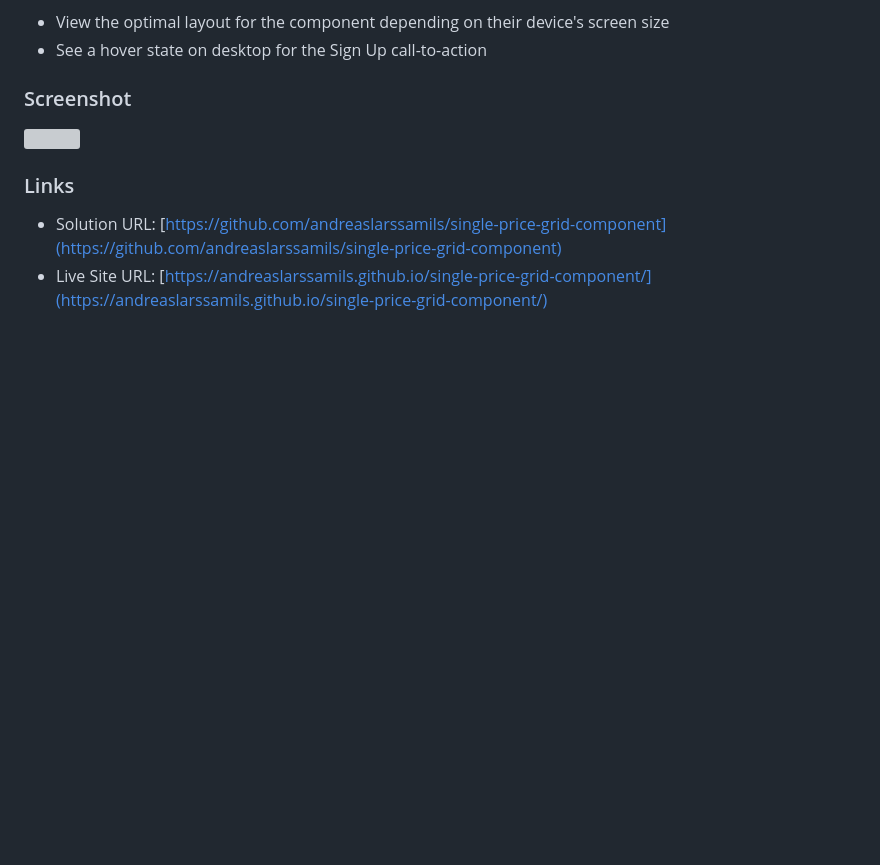
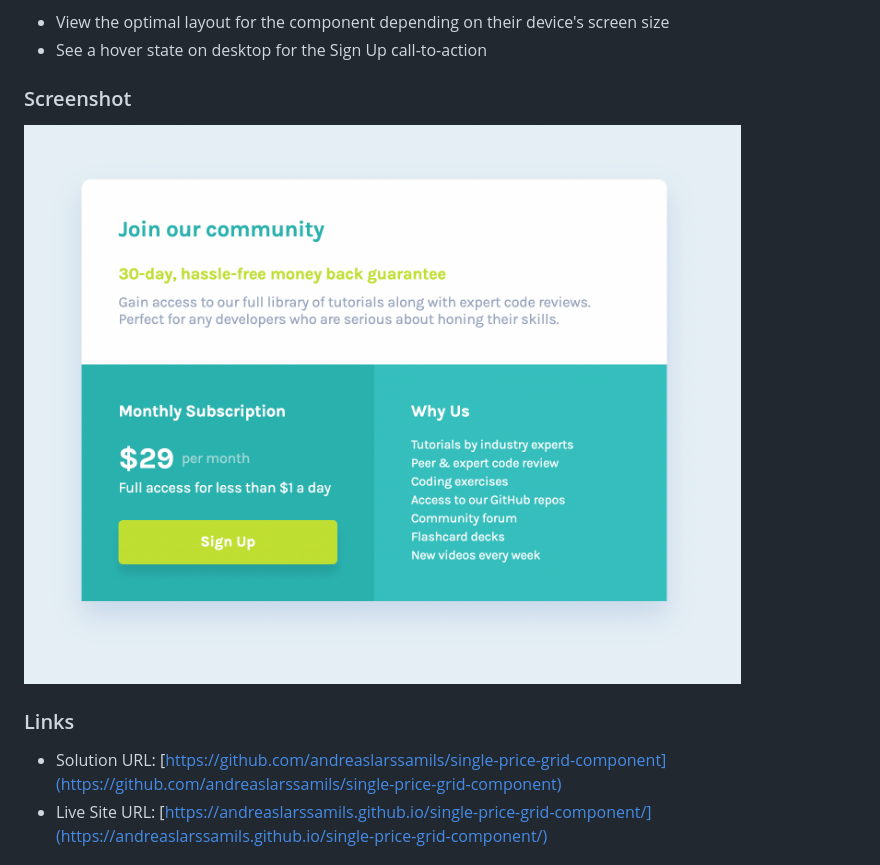
Before and after one commit to andreaslarssamils/single-price-grid-component, a Markdown page: README.md, the part around the change. GitHub-like rendering; pictures changed too: images/screenshot.png (added); blank space fills up the shorter version; grey boxes are pictures that could not be loaded.

Commit message:
third commit

```diff
--- a/README.md
+++ b/README.md
@@ -26,7 +26,7 @@ Users should be able to:
 
 ### Screenshot
 
-![](./images/screenshot.jpg)
+![](./images/screenshot.png)
 
 ### Links
 
```
